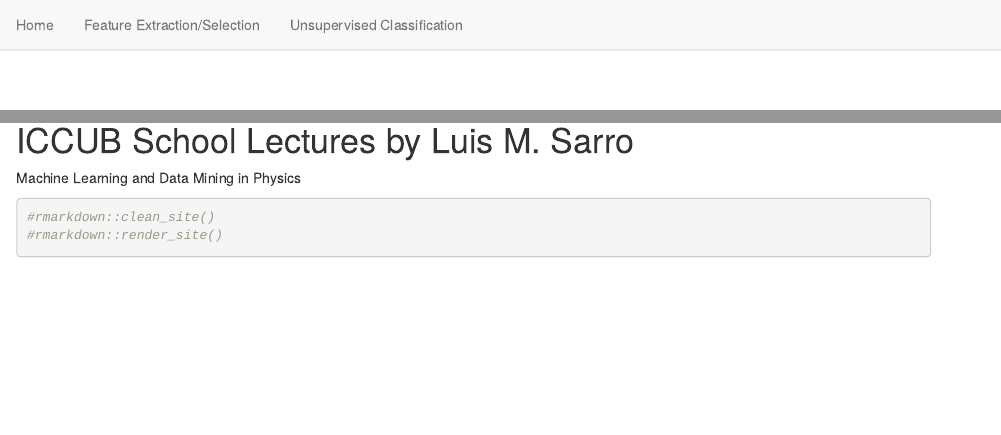
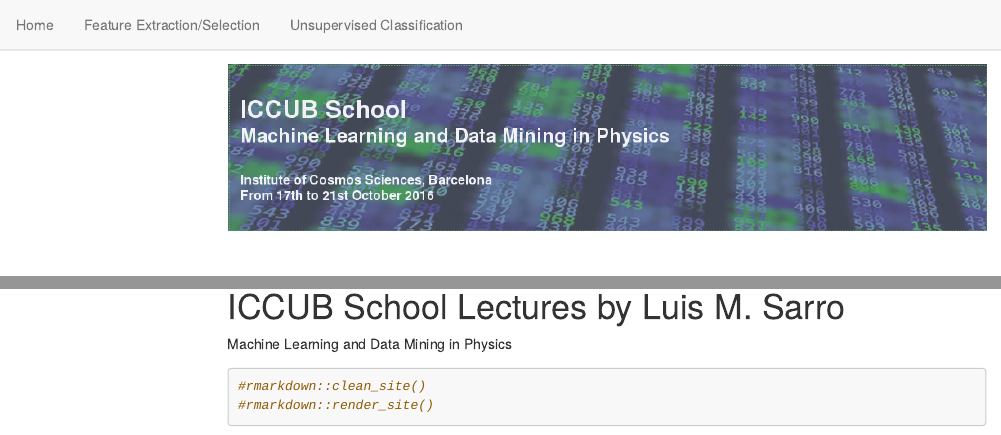
Before and after one commit to luis-sarro/luis-sarro.github.io, an R Markdown document (index.Rmd): the page in a window 1100 px wide, from its top, and a second part further down, joined at a grey line. Rendered offline with R 4.5, knitr and Pandoc, with nearby package versions; menus at the side of the page are left out.

Commit message:
Added header and footer

```diff
--- a/index.Rmd
+++ b/index.Rmd
@@ -1,6 +1,14 @@
 ---
-title: "Index"
-output: html_document
+title: "Luis' Home"
+output:
+  html_document:
+    highlight: tango
+    toc: true
+    toc_float:
+      collapsed: false
+    include:
+      before_body: [footer.html]
+      after_body: [footer.html]
 ---
 
 <style type="text/css">
```
Also changed, not shown: AFeatureExtractionSelection.Rmd (+3 -0 lines), BUnsupervisedClassification.Rmd (+2 -2 lines), index.html, 2 other files.
